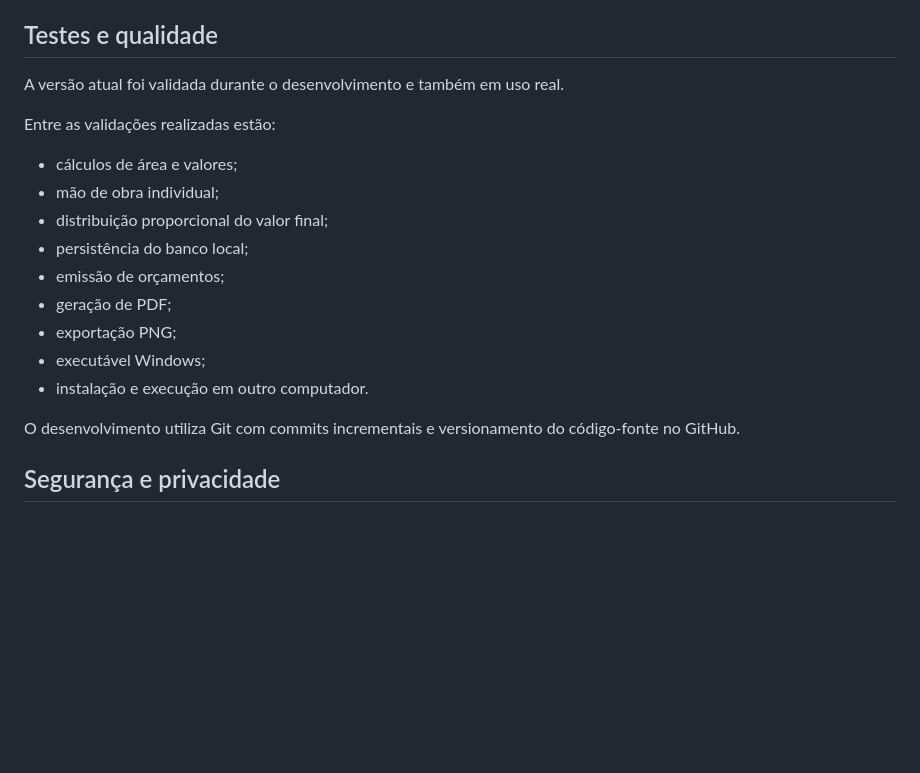
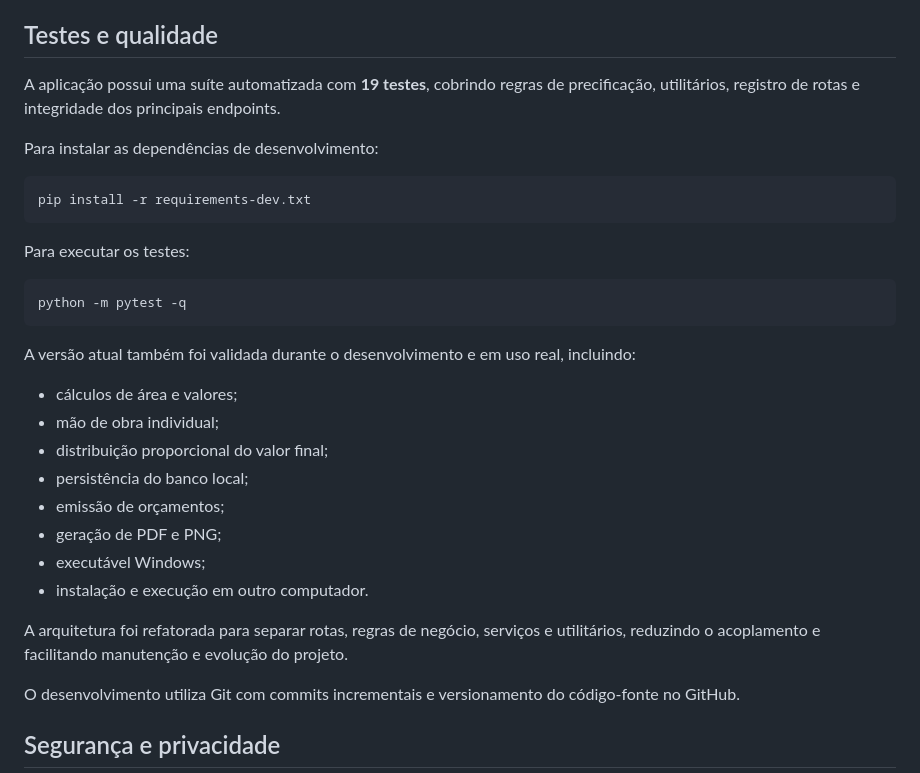
Before and after one commit to diogozarpelo/braga-budget, a Markdown page: README.md, the part around one of its changes. Rendered like a GitHub page; blank space fills up the shorter version.

````diff
--- a/README.md
+++ b/README.md
@@ -235,19 +258,32 @@ O banco fica separado dos arquivos do programa, permitindo atualizar ou reinstal
 
 ## Testes e qualidade
 
-A versão atual foi validada durante o desenvolvimento e também em uso real.
+A aplicação possui uma suíte automatizada com **19 testes**, cobrindo regras de precificação, utilitários, registro de rotas e integridade dos principais endpoints.
 
-Entre as validações realizadas estão:
+Para instalar as dependências de desenvolvimento:
+
+```powershell
+pip install -r requirements-dev.txt
+```
+
+Para executar os testes:
+
+```powershell
+python -m pytest -q
+```
+
+A versão atual também foi validada durante o desenvolvimento e em uso real, incluindo:
 
 - cálculos de área e valores;
 - mão de obra individual;
 - distribuição proporcional do valor final;
 - persistência do banco local;
 - emissão de orçamentos;
-- geração de PDF;
-- exportação PNG;
+- geração de PDF e PNG;
 - executável Windows;
 - instalação e execução em outro computador.
+
+A arquitetura foi refatorada para separar rotas, regras de negócio, serviços e utilitários, reduzindo o acoplamento e facilitando manutenção e evolução do projeto.
 
 O desenvolvimento utiliza Git com commits incrementais e versionamento do código-fonte no GitHub.
 
````
Also changed, not shown: other parts of README.md (+33 -8 lines).
